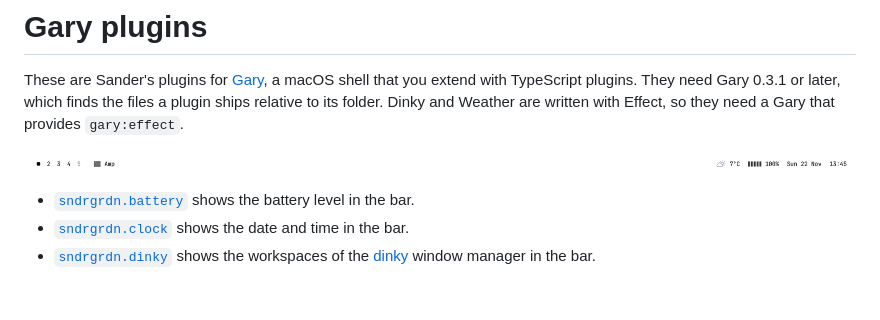
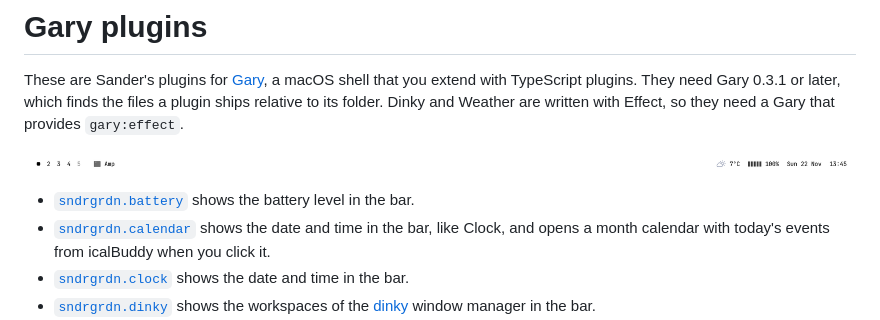
Before and after one commit to sndrgrdn/gary-plugins, a Markdown page: README.md, the part around the change. Drawn GitHub-style; blank space fills up the shorter version.

Commit message:
Add a calendar plugin whose clock opens a month grid with today's events from icalBuddy

```diff
--- a/README.md
+++ b/README.md
@@ -5,6 +5,7 @@ These are Sander's plugins for [Gary](https://github.com/sndrgrdn/gary), a macOS
 ![The bar with Dinky and Front App on the left, and Weather, Battery and Clock on the right](bar.png)
 
 - [`sndrgrdn.battery`](sndrgrdn.battery) shows the battery level in the bar.
+- [`sndrgrdn.calendar`](sndrgrdn.calendar) shows the date and time in the bar, like Clock, and opens a month calendar with today's events from icalBuddy when you click it.
 - [`sndrgrdn.clock`](sndrgrdn.clock) shows the date and time in the bar.
 - [`sndrgrdn.dinky`](sndrgrdn.dinky) shows the workspaces of the [dinky](https://github.com/mikker/Dinky) window manager in the bar.
 - [`sndrgrdn.front-app`](sndrgrdn.front-app) shows the name and icon of the app that dinky reports as focused. It needs `sndrgrdn.dinky` and an `app-icon` font in `~/.config/gary/theme.json`, such as `sketchybar-app-font`.
```
Also changed, not shown: sndrgrdn.calendar/README.md (added, +32 -0 lines), sndrgrdn.calendar/screenshot.png (added), 8 other files.
